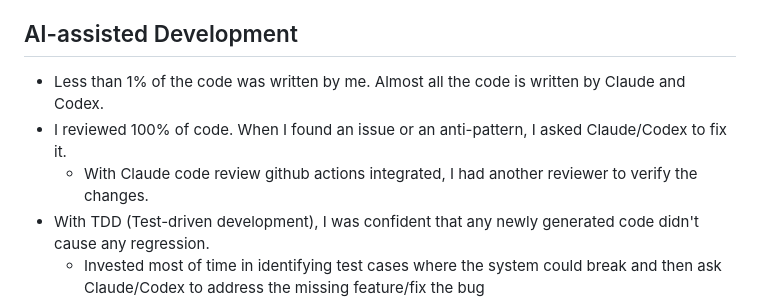
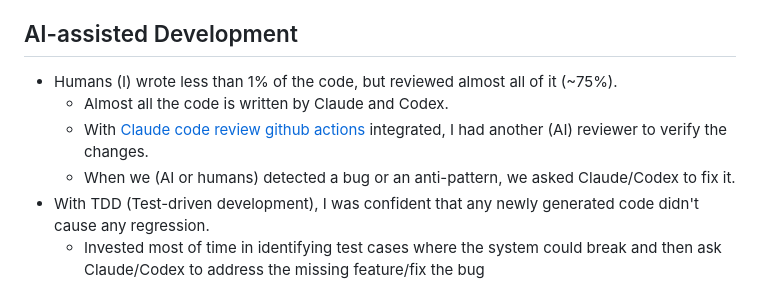
Before and after one commit to itzbhushan/ez-scheduler, a Markdown page: README.md, the part around the change. GitHub-like rendering.

Commit message:
Update AI-assisted Development section in README
Revised the AI-assisted development section for clarity and accuracy.

```diff
--- a/README.md
+++ b/README.md
@@ -19,9 +19,10 @@ EZ-Scheduler leverages a modern, scalable architecture:
 This architecture enables seamless, AI-driven event signups with real-time interaction and reliable data storage.
 
 ## AI-assisted Development
-* Less than 1% of the code was written by me. Almost all the code is written by Claude and Codex.
-* I reviewed 100% of code. When I found an issue or an anti-pattern, I asked Claude/Codex to fix it.
-    * With Claude code review github actions integrated, I had another reviewer to verify the changes.
+* Humans (I) wrote less than 1% of the code, but reviewed almost all of it (~75%).
+    * Almost all the code is written by Claude and Codex.
+    * With [Claude code review github actions](https://docs.claude.com/en/docs/claude-code/github-actions) integrated, I had another (AI) reviewer to verify the changes.
+    * When we (AI or humans) detected a bug or an anti-pattern, we asked Claude/Codex to fix it.
 * With TDD (Test-driven development), I was confident that any newly generated code didn't cause any regression.
     * Invested most of time in identifying test cases where the system could break and then ask Claude/Codex to address the missing feature/fix the bug
     * Leveraged the staging and localhost environment to give me confidence that any code deployed in prod without breaking anything from the past.
```
